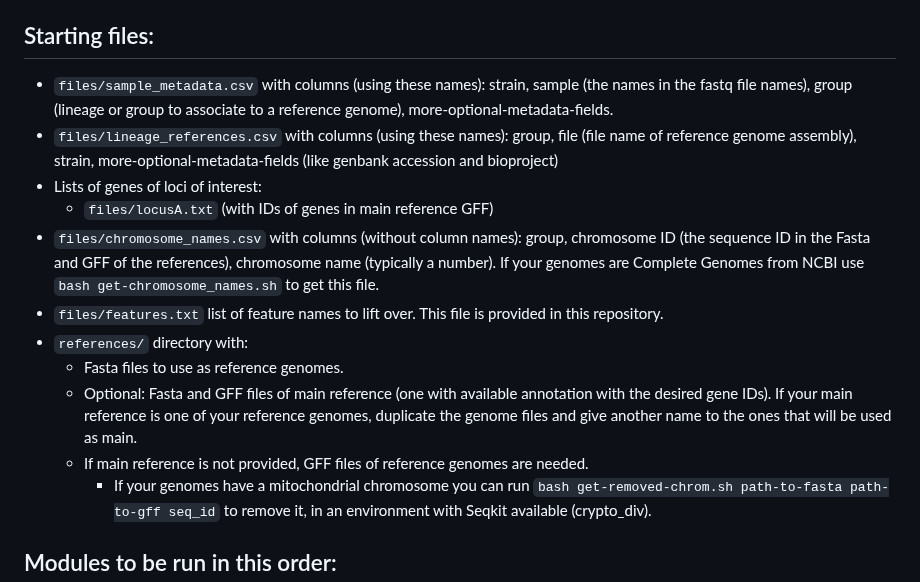
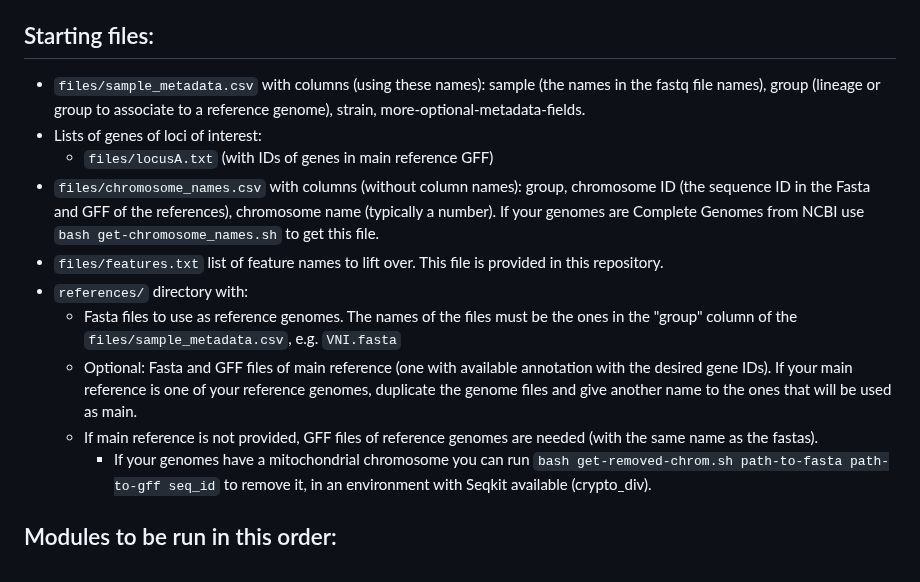
Before and after one commit to magwenelab/WeavePop, a Markdown page: README.md, the part around the change. GitHub-like rendering.

Commit message:
remove need for lineage reference table

```diff
--- a/README.md
+++ b/README.md
@@ -36,16 +36,15 @@ To install the required programs for each module you can run `mamba env create -
   * `logs/` has the log files of all runs.
 
 ## Starting files:
-  * `files/sample_metadata.csv` with columns (using these names): strain, sample (the names in the fastq file names), group (lineage or group to associate to a reference genome), more-optional-metadata-fields.
-  * `files/lineage_references.csv` with columns (using these names): group, file (file name of reference genome assembly), strain, more-optional-metadata-fields (like genbank accession and bioproject)
+  * `files/sample_metadata.csv` with columns (using these names):  sample (the names in the fastq file names), group (lineage or group to associate to a reference genome), strain, more-optional-metadata-fields.
   * Lists of genes of loci of interest:
     * `files/locusA.txt` (with IDs of genes in main reference GFF)
   * `files/chromosome_names.csv` with columns (without column names): group, chromosome ID (the sequence ID in the Fasta and GFF of the references), chromosome name (typically a number). If your genomes are Complete Genomes from NCBI use `bash get-chromosome_names.sh` to get this file.
   * `files/features.txt` list of feature names to lift over. This file is provided in this repository.
   * `references/` directory with:
-    * Fasta files to use as reference genomes.
+    * Fasta files to use as reference genomes. The names of the files must be the ones in the "group" column of the `files/sample_metadata.csv`, e.g. `VNI.fasta`
     * Optional: Fasta and GFF files of main reference (one with available annotation with the desired gene IDs). If your main reference is one of your reference genomes, duplicate the genome files and give another name to the ones that will be used as main.
-    * If main reference is not provided, GFF files of reference genomes are needed.
+    * If main reference is not provided, GFF files of reference genomes are needed (with the same name as the fastas).
       * If your genomes have a mitochondrial chromosome you can run `bash get-removed-chrom.sh path-to-fasta path-to-gff seq_id` to remove it, in an environment with Seqkit available (crypto_div).
 
 
```
